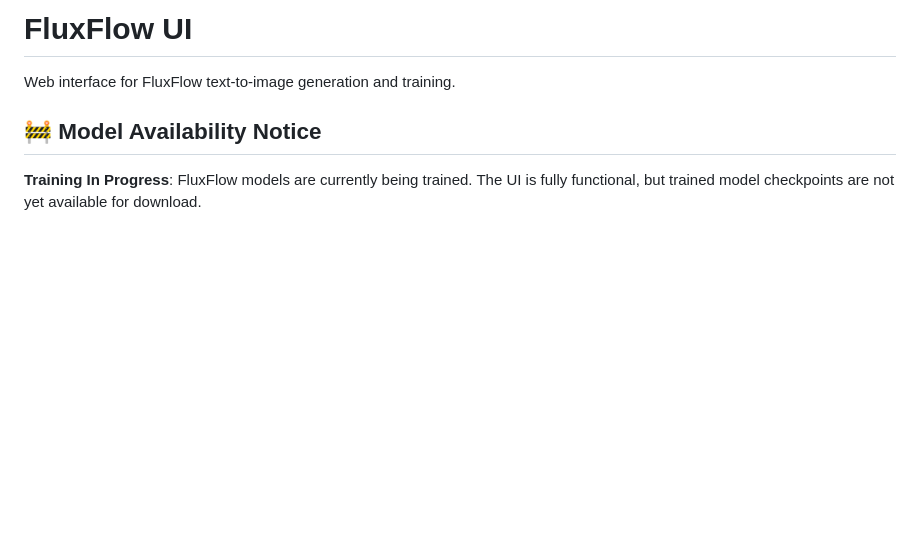
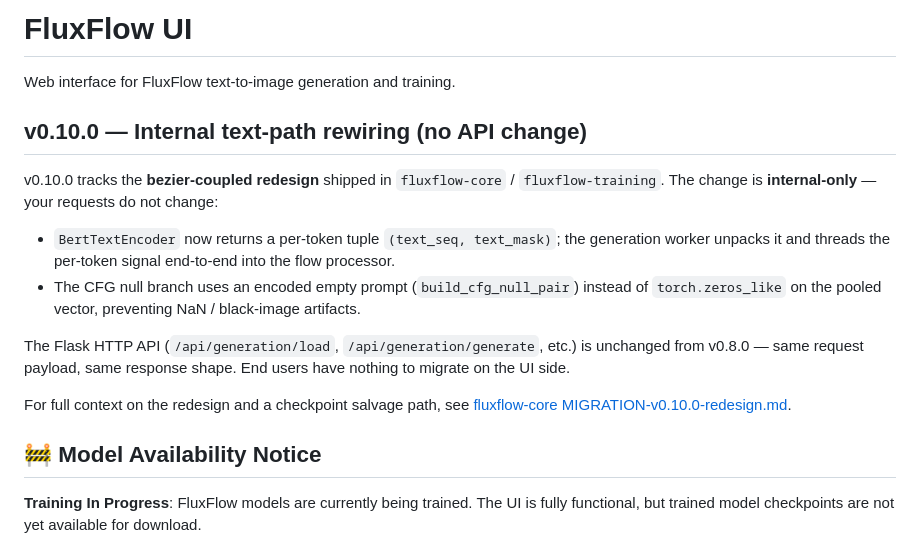
Before and after one commit to danny-mio/fluxflow-ui, a Markdown page: README.md, the part around the change. Rendered like a GitHub page; blank space fills up the shorter version.

Commit message:
Add v0.10.0 internal-only notice to README

```diff
--- a/README.md
+++ b/README.md
@@ -1,6 +1,26 @@
 # FluxFlow UI
 
 Web interface for FluxFlow text-to-image generation and training.
+
+## v0.10.0 — Internal text-path rewiring (no API change)
+
+v0.10.0 tracks the **bezier-coupled redesign** shipped in `fluxflow-core` /
+`fluxflow-training`. The change is **internal-only** — your requests do not
+change:
+
+- `BertTextEncoder` now returns a per-token tuple `(text_seq, text_mask)`; the
+  generation worker unpacks it and threads the per-token signal end-to-end into
+  the flow processor.
+- The CFG null branch uses an encoded empty prompt
+  (`build_cfg_null_pair`) instead of `torch.zeros_like` on the pooled vector,
+  preventing NaN / black-image artifacts.
+
+The Flask HTTP API (`/api/generation/load`, `/api/generation/generate`, etc.)
+is unchanged from v0.8.0 — same request payload, same response shape. End users
+have nothing to migrate on the UI side.
+
+For full context on the redesign and a checkpoint salvage path, see
+[fluxflow-core MIGRATION-v0.10.0-redesign.md](https://github.com/danny-mio/fluxflow-core/blob/develop/docs/MIGRATION-v0.10.0-redesign.md).
 
 ## 🚧 Model Availability Notice
 
```
